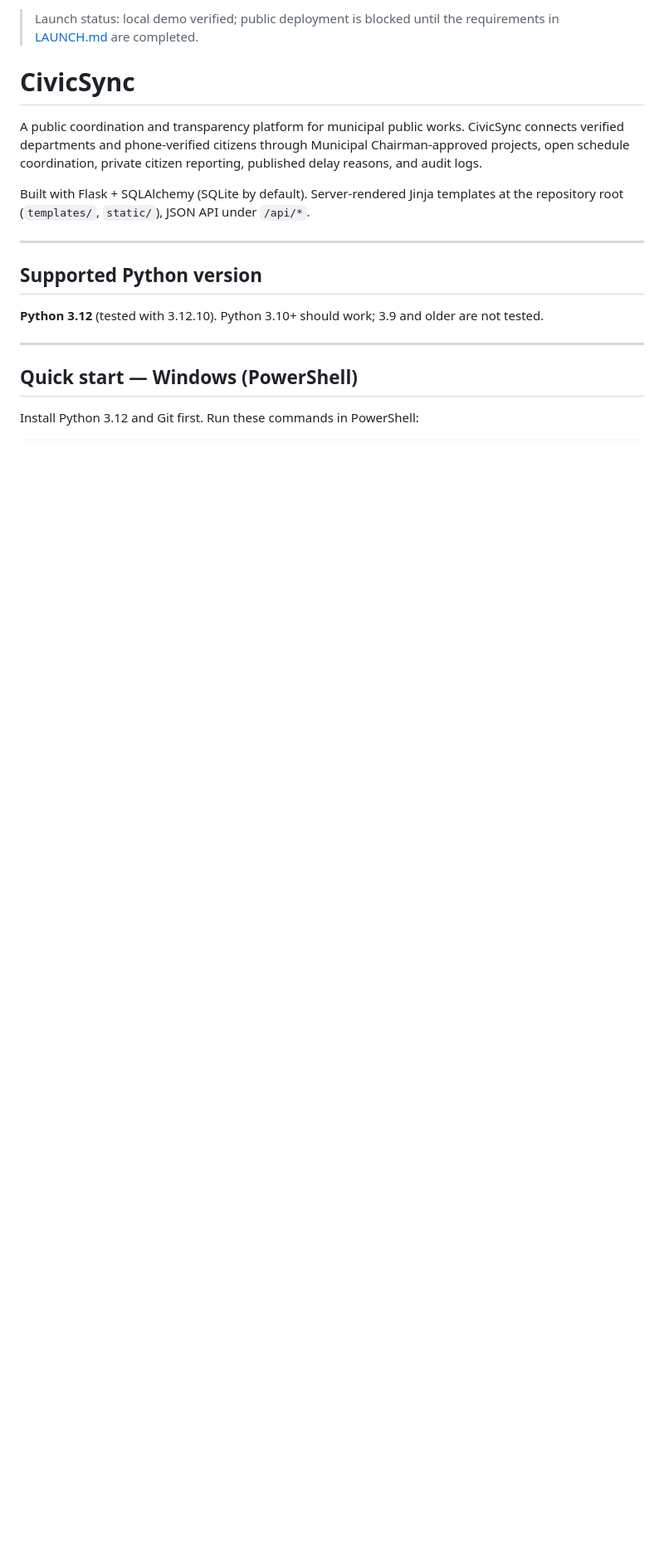
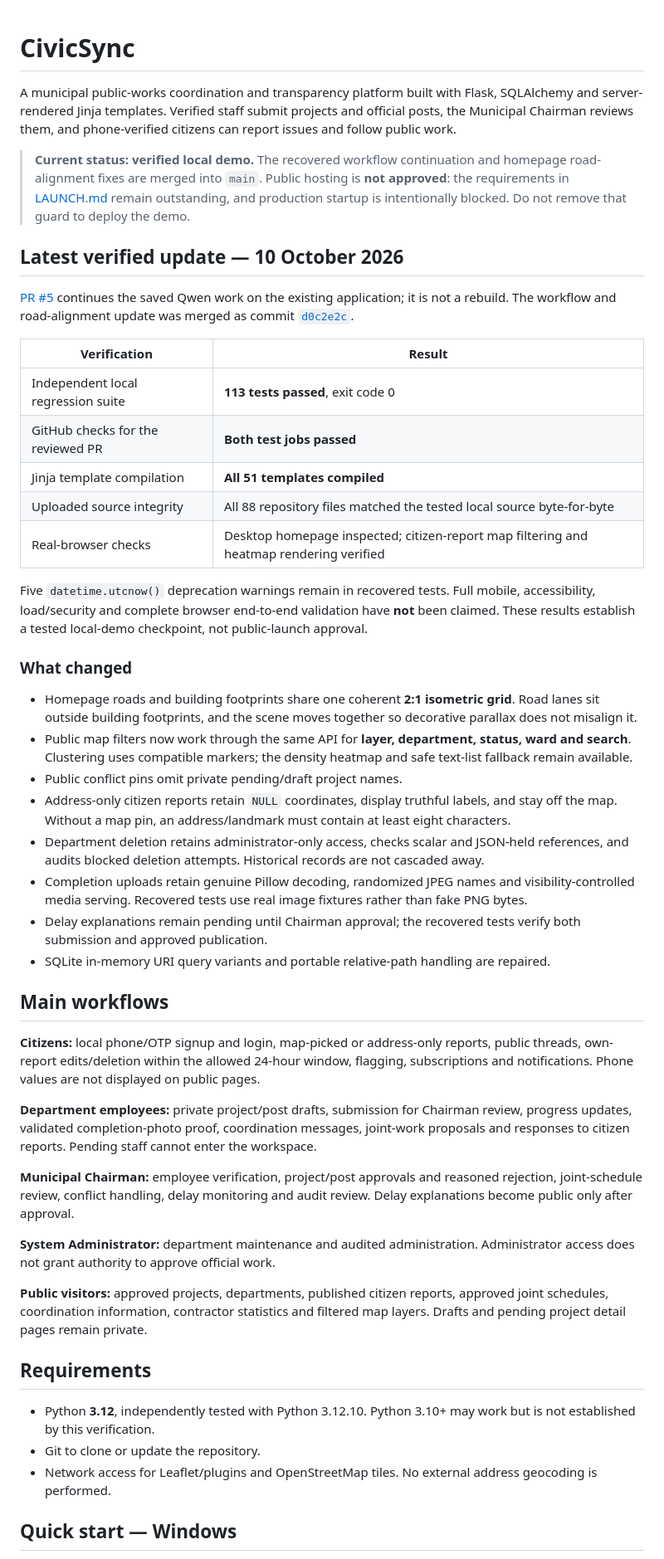
Before and after one commit to chittemrohith-creator/KYA, a Markdown page: README.md, the part around one of its changes. Shown at 83% size. Rendered like a GitHub page; blank space fills up the shorter version.

```diff
--- a/README.md
+++ b/README.md
@@ -1,19 +1,51 @@
-> Launch status: local demo verified; public deployment is blocked until the requirements in [LAUNCH.md](LAUNCH.md) are completed.
-
 # CivicSync
 
-A public coordination and transparency platform for municipal public works. CivicSync connects verified departments and phone-verified citizens through Municipal Chairman-approved projects, open schedule coordination, private citizen reporting, published delay reasons, and audit logs.
+A municipal public-works coordination and transparency platform built with Flask, SQLAlchemy and server-rendered Jinja templates. Verified staff submit projects and official posts, the Municipal Chairman reviews them, and phone-verified citizens can report issues and follow public work.
 
-Built with Flask + SQLAlchemy (SQLite by default). Server-rendered Jinja templates at the repository root (`templates/`, `static/`), JSON API under `/api/*`.
+> **Current status: verified local demo.** The recovered workflow continuation and homepage road-alignment fixes are merged into `main`. Public hosting is **not approved**: the requirements in [LAUNCH.md](LAUNCH.md) remain outstanding, and production startup is intentionally blocked. Do not remove that guard to deploy the demo.
 
----
+## Latest verified update — 10 October 2026
 
-## Supported Python version
+[PR #5](https://github.com/chittemrohith-creator/KYA/pull/5) continues the saved Qwen work on the existing application; it is not a rebuild. The workflow and road-alignment update was merged as commit [`d0c2e2c`](https://github.com/chittemrohith-creator/KYA/commit/d0c2e2c567eb754024e655ce5f3e94ea84f27c82).
 
-**Python 3.12** (tested with 3.12.10). Python 3.10+ should work; 3.9 and older are not tested.
+| Verification | Result |
+|---|---|
+| Independent local regression suite | **113 tests passed**, exit code 0 |
+| GitHub checks for the reviewed PR | **Both test jobs passed** |
+| Jinja template compilation | **All 51 templates compiled** |
+| Uploaded source integrity | All 88 repository files matched the tested local source byte-for-byte |
+| Real-browser checks | Desktop homepage inspected; citizen-report map filtering and heatmap rendering verified |
 
----
+Five `datetime.utcnow()` deprecation warnings remain in recovered tests. Full mobile, accessibility, load/security and complete browser end-to-end validation have **not** been claimed. These results establish a tested local-demo checkpoint, not public-launch approval.
 
-## Quick start — Windows (PowerShell)
+### What changed
 
-Install Python 3.12 and Git first. Run these commands in PowerShell:
+- Homepage roads and building footprints share one coherent **2:1 isometric grid**. Road lanes sit outside building footprints, and the scene moves together so decorative parallax does not misalign it.
+- Public map filters now work through the same API for **layer, department, status, ward and search**. Clustering uses compatible markers; the density heatmap and safe text-list fallback remain available.
+- Public conflict pins omit private pending/draft project names.
+- Address-only citizen reports retain `NULL` coordinates, display truthful labels, and stay off the map. Without a map pin, an address/landmark must contain at least eight characters.
+- Department deletion retains administrator-only access, checks scalar and JSON-held references, and audits blocked deletion attempts. Historical records are not cascaded away.
+- Completion uploads retain genuine Pillow decoding, randomized JPEG names and visibility-controlled media serving. Recovered tests use real image fixtures rather than fake PNG bytes.
+- Delay explanations remain pending until Chairman approval; the recovered tests verify both submission and approved publication.
+- SQLite in-memory URI query variants and portable relative-path handling are repaired.
+
+## Main workflows
+
+**Citizens:** local phone/OTP signup and login, map-picked or address-only reports, public threads, own-report edits/deletion within the allowed 24-hour window, flagging, subscriptions and notifications. Phone values are not displayed on public pages.
+
+**Department employees:** private project/post drafts, submission for Chairman review, progress updates, validated completion-photo proof, coordination messages, joint-work proposals and responses to citizen reports. Pending staff cannot enter the workspace.
+
+**Municipal Chairman:** employee verification, project/post approvals and reasoned rejection, joint-schedule review, conflict handling, delay monitoring and audit review. Delay explanations become public only after approval.
+
+**System Administrator:** department maintenance and audited administration. Administrator access does not grant authority to approve official work.
+
+**Public visitors:** approved projects, departments, published citizen reports, approved joint schedules, coordination information, contractor statistics and filtered map layers. Drafts and pending project detail pages remain private.
+
+## Requirements
+
+- Python **3.12**, independently tested with Python 3.12.10. Python 3.10+ may work but is not established by this verification.
+- Git to clone or update the repository.
+- Network access for Leaflet/plugins and OpenStreetMap tiles. No external address geocoding is performed.
+
+## Quick start — Windows
+
```
Also changed, not shown: other parts of README.md (+127 -141 lines).
